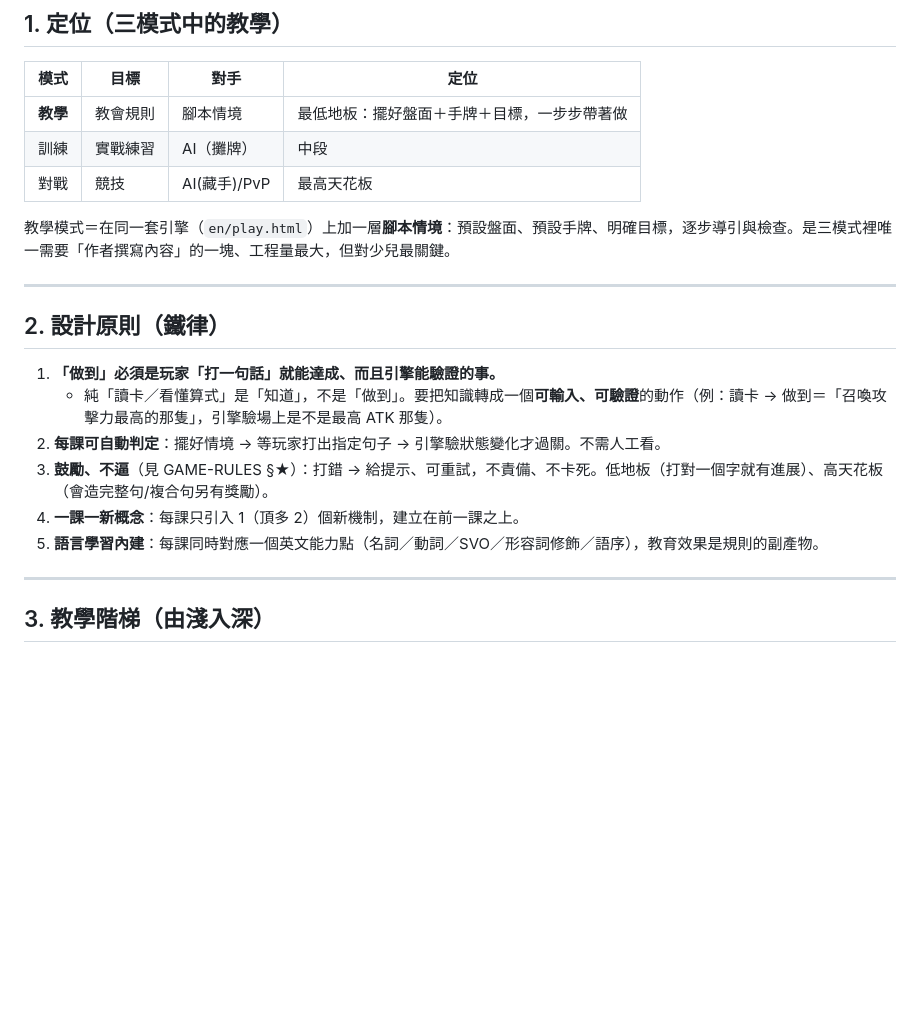
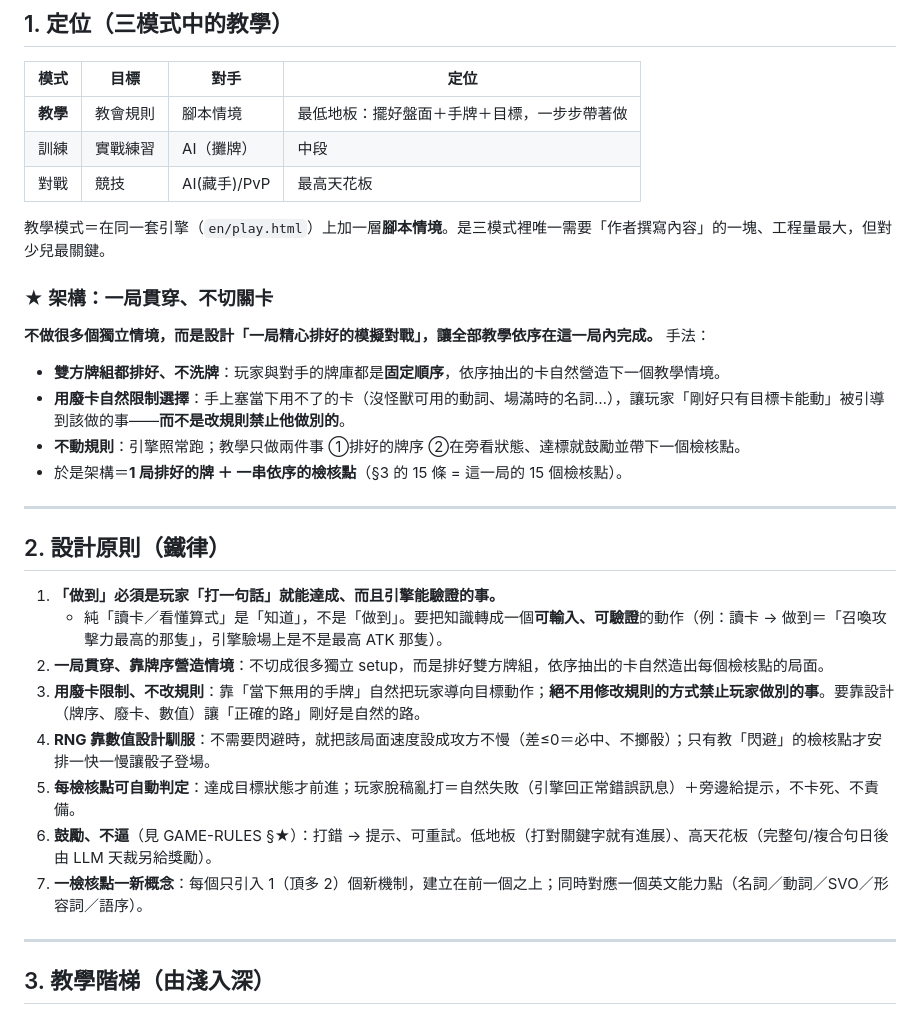
Before and after one commit to colombo0718/strategy-space, a Markdown page: SentenceSummoner/TEACHING-CURRICULUM.md, the part around one of its changes. GitHub-like rendering; blank space fills up the shorter version.

```diff
--- a/SentenceSummoner/TEACHING-CURRICULUM.md
+++ b/SentenceSummoner/TEACHING-CURRICULUM.md
@@ -13,7 +13,16 @@
 | 訓練 | 實戰練習 | AI（攤牌） | 中段 |
 | 對戰 | 競技 | AI(藏手)/PvP | 最高天花板 |
 
-教學模式＝在同一套引擎（`en/play.html`）上加一層**腳本情境**：預設盤面、預設手牌、明確目標，逐步導引與檢查。是三模式裡唯一需要「作者撰寫內容」的一塊、工程量最大，但對少兒最關鍵。
+教學模式＝在同一套引擎（`en/play.html`）上加一層**腳本情境**。是三模式裡唯一需要「作者撰寫內容」的一塊、工程量最大，但對少兒最關鍵。
+
+### ★ 架構：一局貫穿、不切關卡
+
+**不做很多個獨立情境，而是設計「一局精心排好的模擬對戰」，讓全部教學依序在這一局內完成。** 手法：
+
+- **雙方牌組都排好、不洗牌**：玩家與對手的牌庫都是**固定順序**，依序抽出的卡自然營造下一個教學情境。
+- **用廢卡自然限制選擇**：手上塞當下用不了的卡（沒怪獸可用的動詞、場滿時的名詞…），讓玩家「剛好只有目標卡能動」被引導到該做的事——**而不是改規則禁止他做別的**。
+- **不動規則**：引擎照常跑；教學只做兩件事 ①排好的牌序 ②在旁看狀態、達標就鼓勵並帶下一個檢核點。
+- 於是架構＝**1 局排好的牌 ＋ 一串依序的檢核點**（§3 的 15 條 = 這一局的 15 個檢核點）。
 
 ---
 
@@ -21,10 +30,12 @@
 
 1. **「做到」必須是玩家「打一句話」就能達成、而且引擎能驗證的事。**
    - 純「讀卡／看懂算式」是「知道」，不是「做到」。要把知識轉成一個**可輸入、可驗證**的動作（例：讀卡 → 做到＝「召喚攻擊力最高的那隻」，引擎驗場上是不是最高 ATK 那隻）。
-2. **每課可自動判定**：擺好情境 → 等玩家打出指定句子 → 引擎驗狀態變化才過關。不需人工看。
-3. **鼓勵、不逼**（見 GAME-RULES §★）：打錯 → 給提示、可重試，不責備、不卡死。低地板（打對一個字就有進展）、高天花板（會造完整句/複合句另有獎勵）。
-4. **一課一新概念**：每課只引入 1（頂多 2）個新機制，建立在前一課之上。
-5. **語言學習內建**：每課同時對應一個英文能力點（名詞／動詞／SVO／形容詞修飾／語序），教育效果是規則的副產物。
+2. **一局貫穿、靠牌序營造情境**：不切成很多獨立 setup，而是排好雙方牌組，依序抽出的卡自然造出每個檢核點的局面。
+3. **用廢卡限制、不改規則**：靠「當下無用的手牌」自然把玩家導向目標動作；**絕不用修改規則的方式禁止玩家做別的事**。要靠設計（牌序、廢卡、數值）讓「正確的路」剛好是自然的路。
+4. **RNG 靠數值設計馴服**：不需要閃避時，就把該局面速度設成攻方不慢（差≤0＝必中、不擲骰）；只有教「閃避」的檢核點才安排一快一慢讓骰子登場。
+5. **每檢核點可自動判定**：達成目標狀態才前進；玩家脫稿亂打＝自然失敗（引擎回正常錯誤訊息）＋旁邊給提示，不卡死、不責備。
+6. **鼓勵、不逼**（見 GAME-RULES §★）：打錯 → 提示、可重試。低地板（打對關鍵字就有進展）、高天花板（完整句/複合句日後由 LLM 天裁另給獎勵）。
+7. **一檢核點一新概念**：每個只引入 1（頂多 2）個新機制，建立在前一個之上；同時對應一個英文能力點（名詞／動詞／SVO／形容詞／語序）。
 
 ---
 
```
Also changed, not shown: other parts of SentenceSummoner/TEACHING-CURRICULUM.md (+39 -26 lines).
